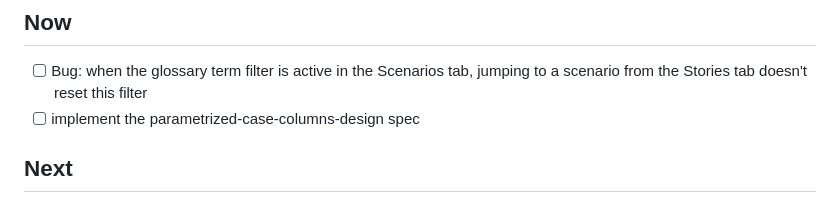
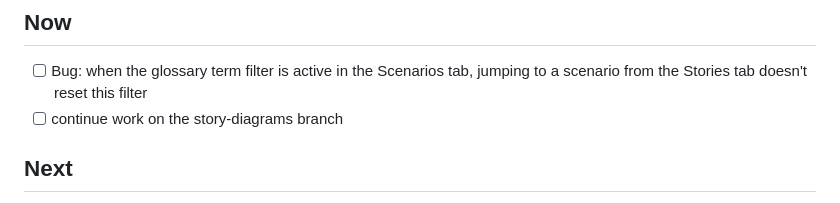
Before and after one commit to nwilbert/pytest-given, a Markdown page: TODO.md, the part around the change. Drawn GitHub-style.

Commit message:
point the TODO at the story-diagrams branch

```diff
--- a/TODO.md
+++ b/TODO.md
@@ -3,7 +3,7 @@
 ## Now
 
 - [ ] Bug: when the glossary term filter is active in the Scenarios tab, jumping to a scenario from the Stories tab doesn't reset this filter
-- [ ] implement the parametrized-case-columns-design spec
+- [ ] continue work on the story-diagrams branch
 
 ## Next
 
```
